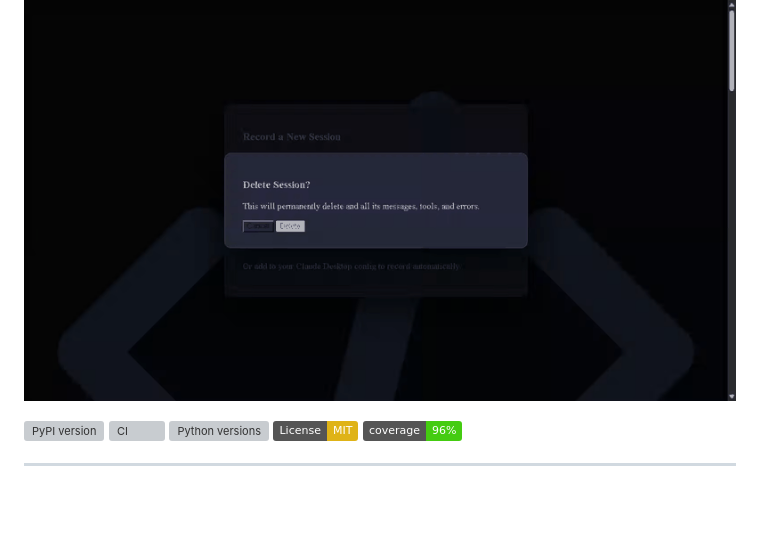
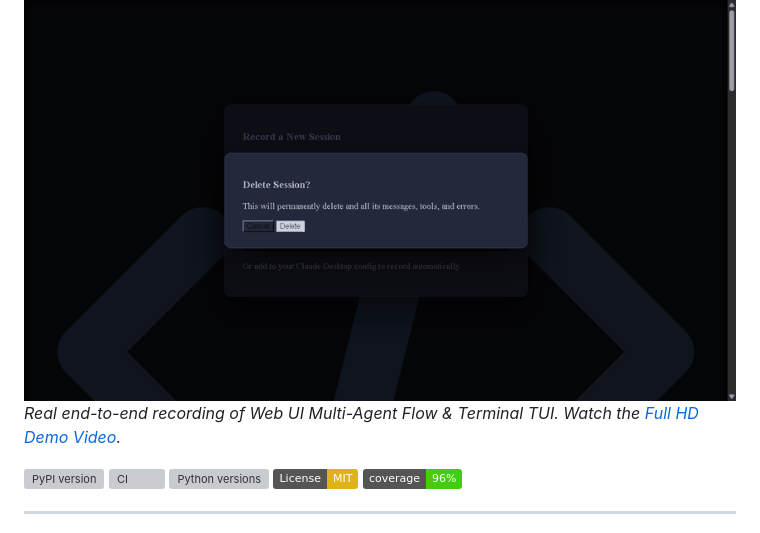
Before and after one commit to sushant-mutnale/mcp-debugger, a Markdown page: README.md, the part around the change. Drawn GitHub-style; pictures changed too: docs/demo.gif; badges without logos; blank space fills up the shorter version; grey boxes are pictures that could not be loaded.

Commit message:
feat(media): record real Web UI and TUI demo screencast and link HD video in README

```diff
--- a/README.md
+++ b/README.md
@@ -3,6 +3,7 @@
 > Transparent proxy to **debug, record, validate, and replay** MCP (Model Context Protocol) sessions.
 
 ![mcp-debugger demo](https://raw.githubusercontent.com/sushant-mutnale/mcp-debugger/main/docs/demo.gif)
+*Real end-to-end recording of Web UI Multi-Agent Flow & Terminal TUI. Watch the [Full HD Demo Video](docs/demo.mp4).*
 
 [![PyPI version](https://img.shields.io/pypi/v/mcp-debugger.svg)](https://pypi.org/project/mcp-debugger/)
 [![CI](https://github.com/sushant-mutnale/mcp-debugger/actions/workflows/ci.yml/badge.svg)](https://github.com/sushant-mutnale/mcp-debugger/actions/workflows/ci.yml)
```
Also changed, not shown: 2 other files.
